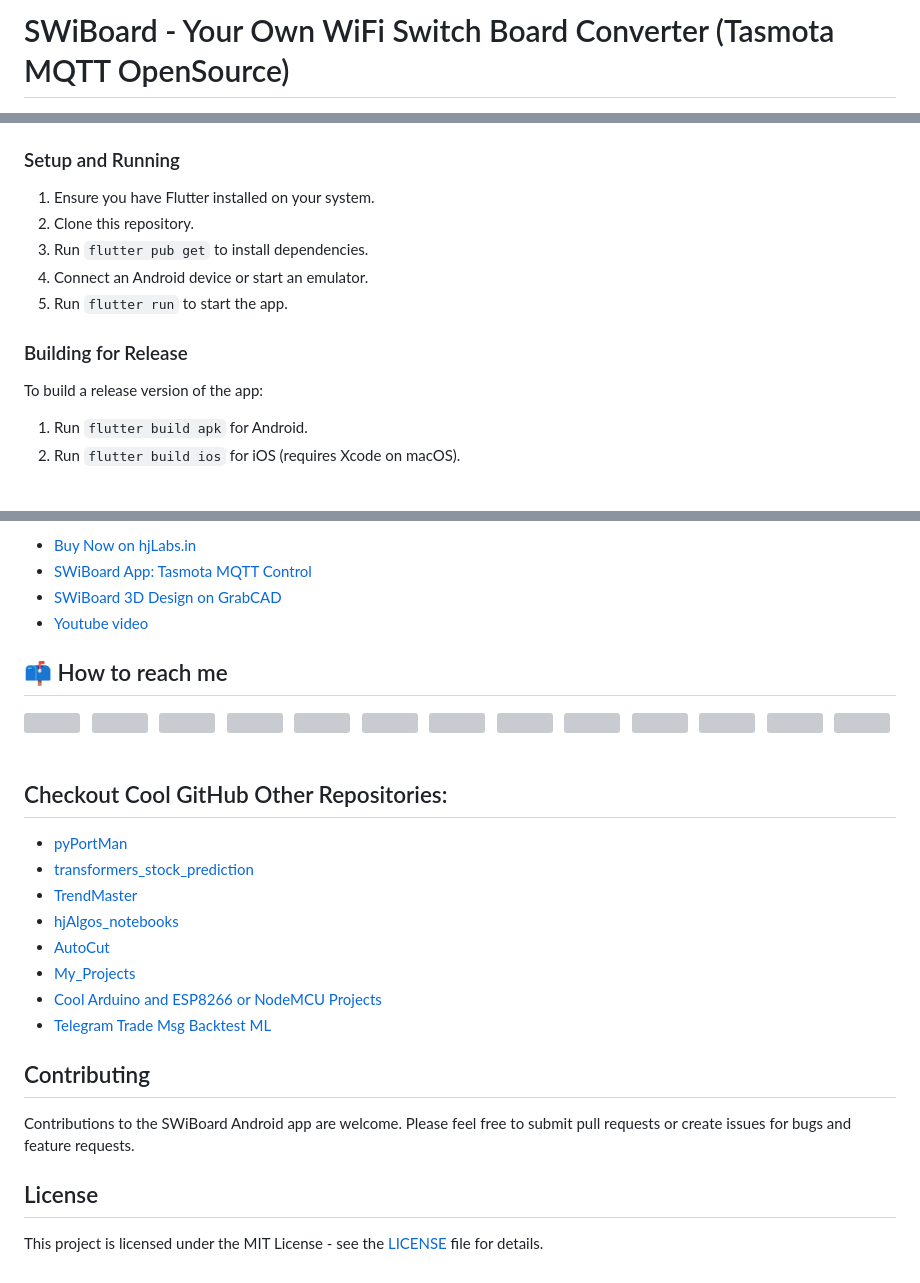
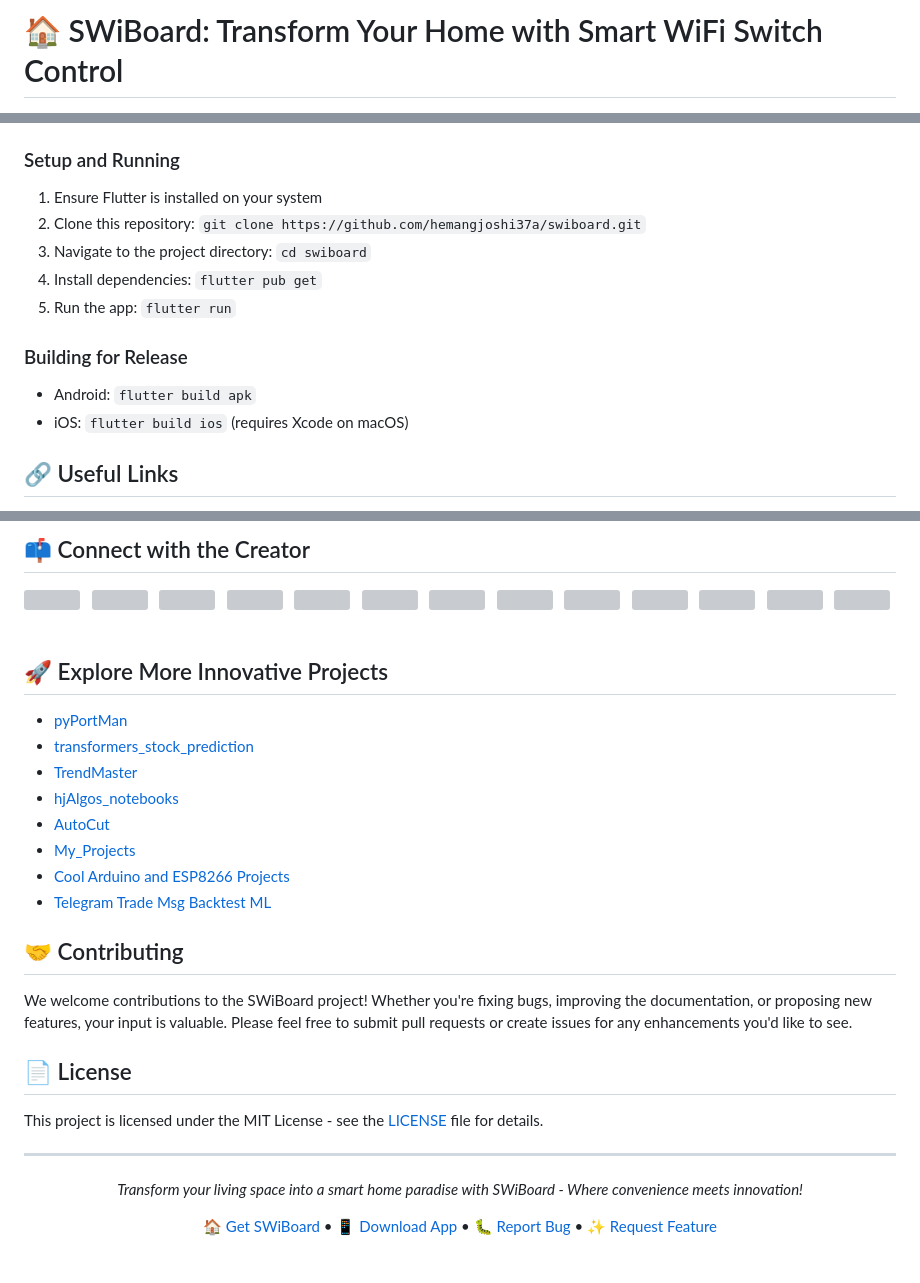
Before and after one commit to hemangjoshi37a/SWiBoard, a Markdown page: readme.md, 3 parts joined by grey strips. Rendered like a GitHub page; grey boxes are pictures that could not be loaded.

```diff
--- a/readme.md
+++ b/readme.md
@@ -1,2 +1,2 @@
-# SWiBoard - Your Own WiFi Switch Board Converter (Tasmota MQTT OpenSource)
+# 🏠 SWiBoard: Transform Your Home with Smart WiFi Switch Control
 
@@ -37,16 +83,16 @@ The project follows a standard Flutter app structure:
 
 ### Setup and Running
 
-1. Ensure you have Flutter installed on your system.
-2. Clone this repository.
-3. Run `flutter pub get` to install dependencies.
-4. Connect an Android device or start an emulator.
-5. Run `flutter run` to start the app.
+1. Ensure Flutter is installed on your system
+2. Clone this repository: `git clone https://github.com/hemangjoshi37a/swiboard.git`
+3. Navigate to the project directory: `cd swiboard`
+4. Install dependencies: `flutter pub get`
+5. Run the app: `flutter run`
 
 ### Building for Release
 
-To build a release version of the app:
+- Android: `flutter build apk`
+- iOS: `flutter build ios` (requires Xcode on macOS)
 
-1. Run `flutter build apk` for Android.
-2. Run `flutter build ios` for iOS (requires Xcode on macOS).
+## 🔗 Useful Links
 
@@ -54,10 +103,6 @@ To build a release version of the app:
 
-- [Buy Now on hjLabs.in](https://hjlabs.in/product/swiboard-wifi-switch-board-iot-device/)
-- [SWiBoard App: Tasmota MQTT Control](https://play.google.com/store/apps/details?id=in.hjlabs.swiboard)
-- [SWiBoard 3D Design on GrabCAD](https://grabcad.com/library/swiboard-tasmota-iot-wifi-switch-board-converter-1)
-- [Youtube video](https://youtu.be/BrakSGmQZB8)
+## 📫 Connect with the Creator
 
-## 📫 How to reach me
 [<img height="36" src="https://cdn.simpleicons.org/WhatsApp"/>](https://wa.me/917016525813) &nbsp;
 [<img height="36" src="https://cdn.simpleicons.org/telegram"/>](https://t.me/hjlabs) &nbsp;
 [<img height="36" src="https://cdn.simpleicons.org/Gmail"/>](mailto:hemangjoshi37a@gmail.com) &nbsp;
@@ -72,20 +117,34 @@ To build a release version of the app:
 [<img height="36" src="https://cdn.simpleicons.org/similarweb"/>](https://hjlabs.in/) &nbsp;
 [<img height="36" src="https://cdn.simpleicons.org/gitlab"/>](https://gitlab.com/hemangjoshi37a) &nbsp;
 
-## Checkout Cool GitHub Other Repositories:
+## 🚀 Explore More Innovative Projects
+
 - [pyPortMan](https://github.com/hemangjoshi37a/pyPortMan)
 - [transformers_stock_prediction](https://github.com/hemangjoshi37a/transformers_stock_prediction)
 - [TrendMaster](https://github.com/hemangjoshi37a/TrendMaster)
 - [hjAlgos_notebooks](https://github.com/hemangjoshi37a/hjAlgos_notebooks)
 - [AutoCut](https://github.com/hemangjoshi37a/AutoCut)
 - [My_Projects](https://github.com/hemangjoshi37a/My_Projects)
-- [Cool Arduino and ESP8266 or NodeMCU Projects](https://github.com/hemangjoshi37a/my_Arduino)
+- [Cool Arduino and ESP8266 Projects](https://github.com/hemangjoshi37a/my_Arduino)
 - [Telegram Trade Msg Backtest ML](https://github.com/hemangjoshi37a/TelegramTradeMsgBacktestML)
 
-## Contributing
+## 🤝 Contributing
 
-Contributions to the SWiBoard Android app are welcome. Please feel free to submit pull requests or create issues for bugs and feature requests.
+We welcome contributions to the SWiBoard project! Whether you're fixing bugs, improving the documentation, or proposing new features, your input is valuable. Please feel free to submit pull requests or create issues for any enhancements you'd like to see.
 
-## License
+## 📄 License
 
 This project is licensed under the MIT License - see the [LICENSE](LICENSE) file for details.
+
+---
+
+<p align="center">
+  <i>Transform your living space into a smart home paradise with SWiBoard - Where convenience meets innovation!</i>
+</p>
+
+<p align="center">
+  <a href="https://hjlabs.in/product/swiboard-wifi-switch-board-iot-device/">🏠 Get SWiBoard</a> •
+  <a href="https://play.google.com/store/apps/details?id=in.hjlabs.swiboard">📱 Download App</a> •
+  <a href="https://github.com/hemangjoshi37a/swiboard/issues">🐛 Report Bug</a> •
+  <a href="https://github.com/hemangjoshi37a/swiboard/issues">✨ Request Feature</a>
+</p>
```
Also changed, not shown: other parts of readme.md (+72 -23 lines).
